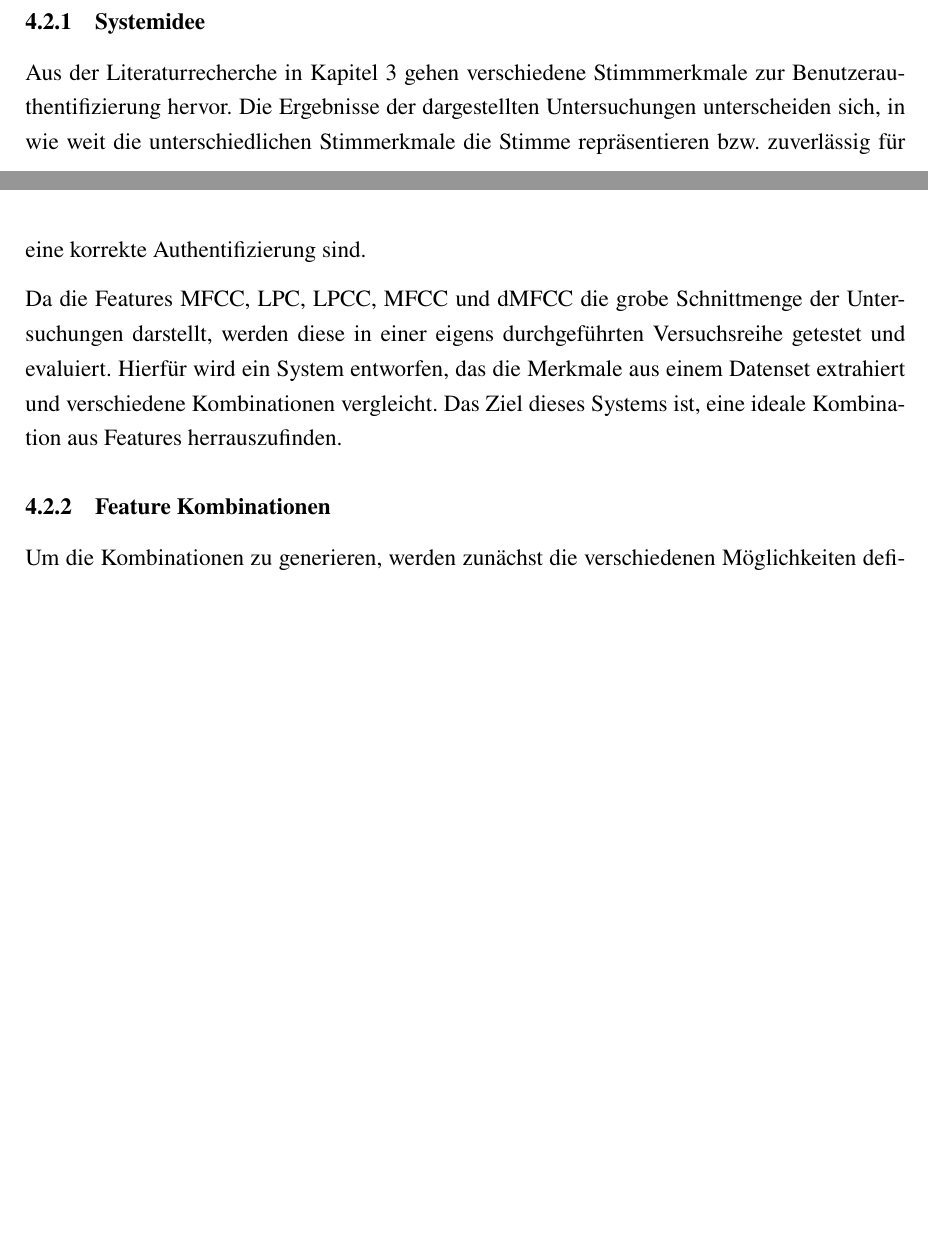
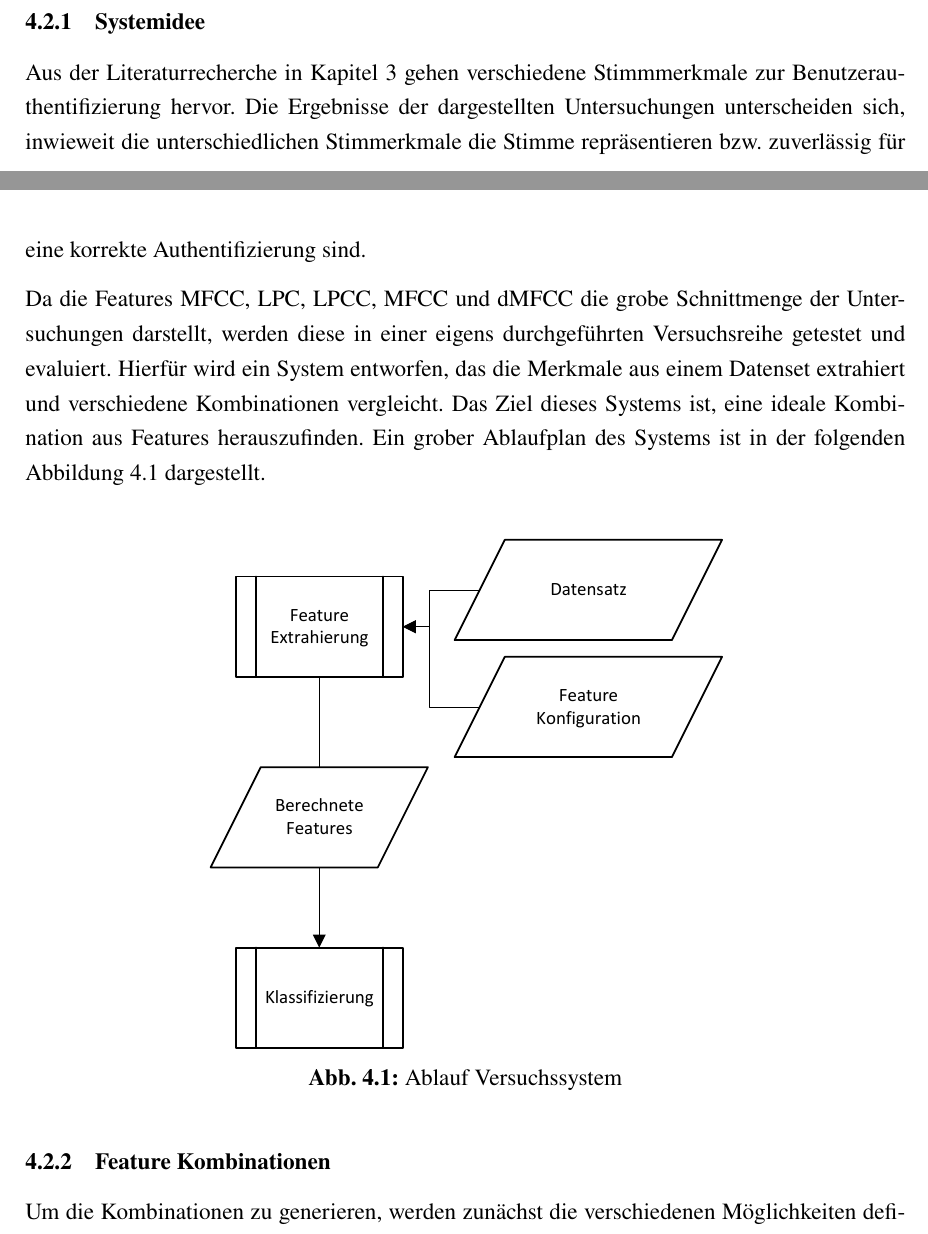
Before and after one commit to DHBW-FN-TIT20/user-authentication-using-voice-recognition, a LaTeX paper (latex/main.tex, which reads latex/chapter/Konzeption.tex): two parts of pages 30 and 31 of 36 before the commit and two parts of pages 30 and 31 of 37 after it, joined at a grey line, cut so that both start at the same text, the shorter picture padded with empty space. Compiled offline with pdfLaTeX.

Commit message:
added Pap

```diff
--- a/latex/chapter/Konzeption.tex
+++ b/latex/chapter/Konzeption.tex
@@ -22,11 +22,18 @@ Da diese Anforderungsbeschreibung noch viel Spielraum über den Funktionsumfang
 \subsubsection{Systemidee}
 
 Aus der Literaturrecherche in Kapitel \ref{stand_der_technik} gehen verschiedene Stimmmerkmale zur Benutzerauthentifizierung hervor.
-Die Ergebnisse der dargestellten Untersuchungen unterscheiden sich, in wie weit die unterschiedlichen Stimmerkmale die Stimme repräsentieren bzw. zuverlässig für eine korrekte Authentifizierung sind.
+Die Ergebnisse der dargestellten Untersuchungen unterscheiden sich, inwieweit die unterschiedlichen Stimmerkmale die Stimme repräsentieren bzw. zuverlässig für eine korrekte Authentifizierung sind.
 
 Da die Features \ac{MFCC}, \ac{LPC}, \ac{LPCC}, \ac{MFCC} und \ac{dMFCC} die grobe Schnittmenge der Untersuchungen darstellt, werden diese in einer eigens durchgeführten Versuchsreihe getestet und evaluiert.
 Hierfür wird ein System entworfen, das die Merkmale aus einem Datenset extrahiert und verschiedene Kombinationen vergleicht.
-Das Ziel dieses Systems ist, eine ideale Kombination aus Features herrauszufinden.
+Das Ziel dieses Systems ist, eine ideale Kombination aus Features herauszufinden.
+Ein grober Ablaufplan des Systems ist in der folgenden Abbildung \ref{fig:PAP_DemoSystem} dargestellt.
+\begin{figure}[H]
+    \centering
+    \includegraphics[width=0.6\textwidth, keepaspectratio]{images/PAP_Demosystem.pdf}
+    \caption{Ablauf Versuchssystem}
+    \label{fig:PAP_DemoSystem}
+\end{figure}
 
 % Dazu werden in einem ersten Schritt Konfigurationen definiert, welche die unterschiedlichen Zusammensetzungen der Features beschreibt.
 % Anschließend werden alles diese Zusammensetzungen berechnet und durch neuronale Netze klassifiziert.
```
Also changed, not shown: latex/images/PAP_Demosystem.pdf (added).
